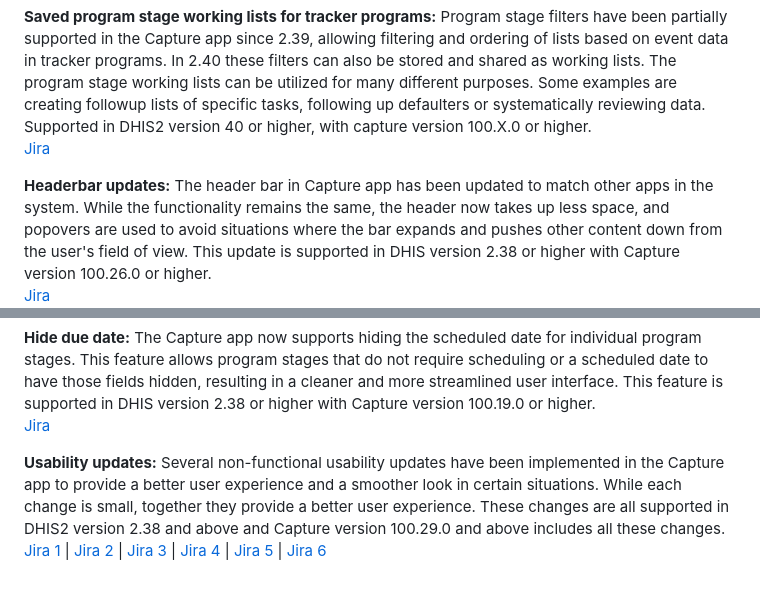
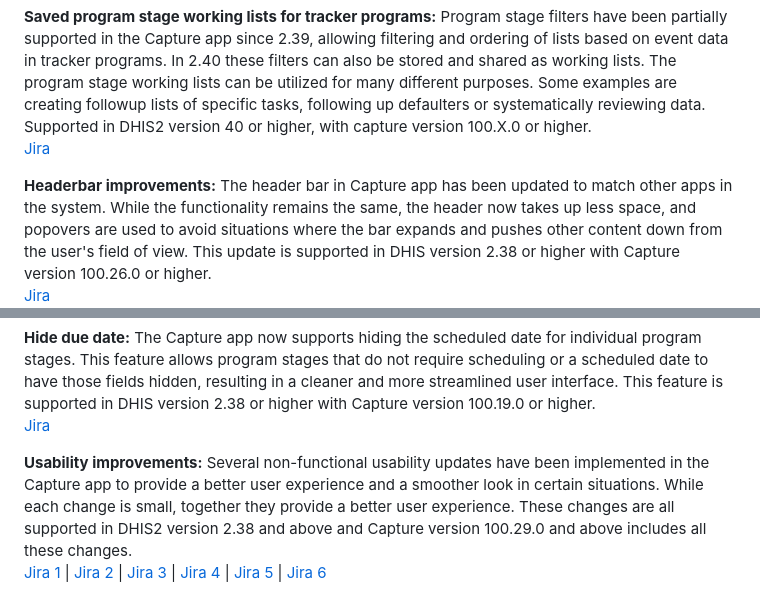
Before and after one commit to dhis2/dhis2-releases, a Markdown page: releases/2.40/ReleaseNote-2.40.md, 2 parts joined by grey strips. Drawn GitHub-style.

```diff
--- a/releases/2.40/ReleaseNote-2.40.md
+++ b/releases/2.40/ReleaseNote-2.40.md
@@ -41,7 +41,7 @@ Program stage filters have been partially supported in the Capture app since 2.3
 Supported in DHIS2 version 40 or higher, with capture version 100.X.0 or higher.
 [Jira](https://dhis2.atlassian.net/browse/DHIS2-13654)
 
-**Headerbar updates:**
+**Headerbar improvements:**
 The header bar in Capture app has been updated to match other apps in the system. While the functionality remains the same, the header now takes up less space, and popovers are used to avoid situations where the bar expands and pushes other content down from the user's field of view.
 This update is supported in DHIS version 2.38 or higher with Capture version 100.26.0 or higher.
 [Jira](https://dhis2.atlassian.net/browse/DHIS2-14008)
@@ -60,7 +60,7 @@ It is supported in DHIS version 2.38 or higher with Capture version 100.20.0 or
 This feature is supported in DHIS version 2.38 or higher with Capture version 100.19.0 or higher.
 [Jira](https://dhis2.atlassian.net/browse/DHIS2-13897)
 
-**Usability updates:** Several non-functional usability updates have been implemented in the Capture app to provide a better user experience and a smoother look in certain situations. While each change is small, together they provide a better user experience.
+**Usability improvements:** Several non-functional usability updates have been implemented in the Capture app to provide a better user experience and a smoother look in certain situations. While each change is small, together they provide a better user experience.
 These changes are all supported in DHIS2 version 2.38 and above and Capture version 100.29.0 and above includes all these changes.
 [Jira 1](https://dhis2.atlassian.net/browse/DHIS2-12256) | [Jira 2](https://dhis2.atlassian.net/browse/DHIS2-14868) | [Jira 3](https://dhis2.atlassian.net/browse/DHIS2-12337) | [Jira 4](https://dhis2.atlassian.net/browse/DHIS2-13803) | [Jira 5](https://dhis2.atlassian.net/browse/DHIS2-14336) | [Jira 6](https://dhis2.atlassian.net/browse/DHIS2-14125)
 
```
